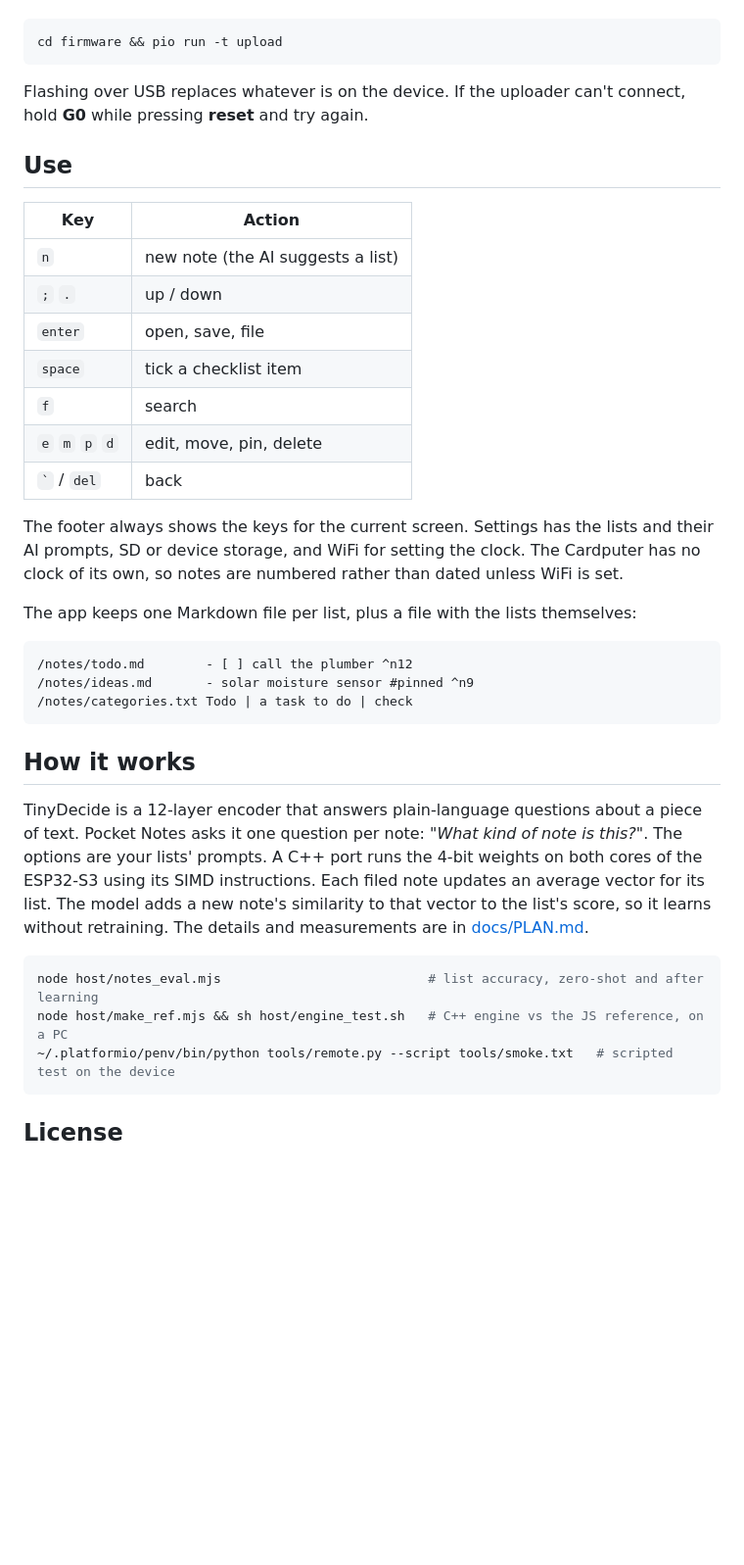
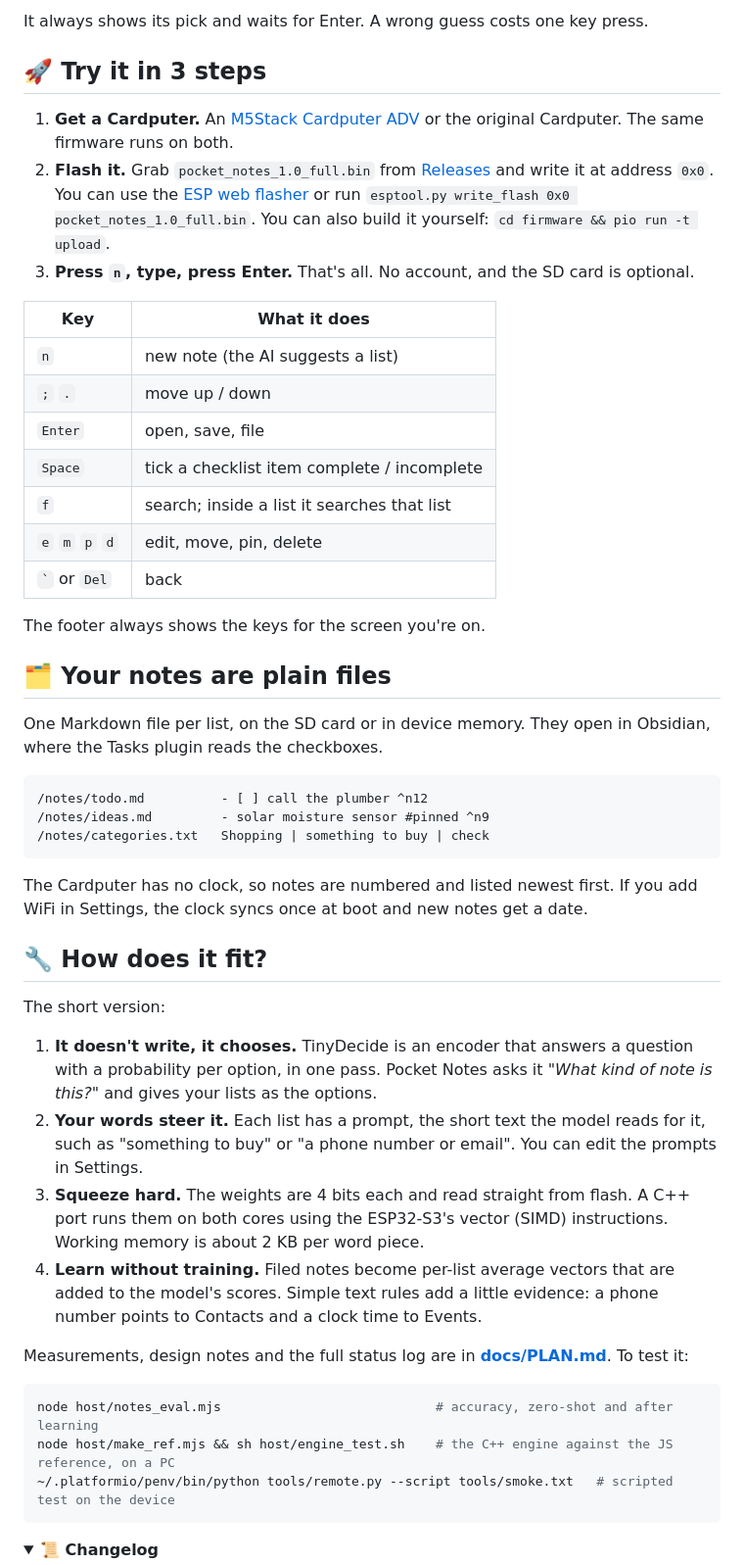
Before and after one commit to therezor/pocket-notes, a Markdown page: README.md, the part around one of its changes. Shown at 98% size. Rendered like a GitHub page; folded sections open; blank space fills up the shorter version.

Commit message:
README as a landing page (hero demo, numbers, 3-step install, changelog)

````diff
--- a/README.md
+++ b/README.md
@@ -26,49 +82,54 @@ Flash with PlatformIO. The same image runs on the Cardputer and the Cardputer AD
+It always shows its pick and waits for Enter. A wrong guess costs one key press.
+
+## 🚀 Try it in 3 steps
+
+1. **Get a Cardputer.** An [M5Stack Cardputer ADV](https://docs.m5stack.com/en/core/Cardputer-Adv) or the original Cardputer. The same firmware runs on both.
+2. **Flash it.** Grab `pocket_notes_1.0_full.bin` from [Releases](https://github.com/therezor/pocket-notes/releases/latest) and write it at address `0x0`. You can use the [ESP web flasher](https://espressif.github.io/esptool-js/) or run `esptool.py write_flash 0x0 pocket_notes_1.0_full.bin`. You can also build it yourself: `cd firmware && pio run -t upload`.
+3. **Press `n`, type, press Enter.** That's all. No account, and the SD card is optional.
+
+| Key | What it does |
+|---|---|
+| `n` | new note (the AI suggests a list) |
+| `;` `.` | move up / down |
+| `Enter` | open, save, file |
+| `Space` | tick a checklist item complete / incomplete |
+| `f` | search; inside a list it searches that list |
+| `e` `m` `p` `d` | edit, move, pin, delete |
+| `` ` `` or `Del` | back |
+
+The footer always shows the keys for the screen you're on.
+
+## 🗂️ Your notes are plain files
+
+One Markdown file per list, on the SD card or in device memory. They open in Obsidian, where the
+Tasks plugin reads the checkboxes.
+
+```text
+/notes/todo.md          - [ ] call the plumber ^n12
+/notes/ideas.md         - solar moisture sensor #pinned ^n9
+/notes/categories.txt   Shopping | something to buy | check
+```
+
+The Cardputer has no clock, so notes are numbered and listed newest first. If you add WiFi in
+Settings, the clock syncs once at boot and new notes get a date.
+
+## 🔧 How does it fit?
+
+The short version:
+
+1. **It doesn't write, it chooses.** TinyDecide is an encoder that answers a question with a probability per option, in one pass. Pocket Notes asks it *"What kind of note is this?"* and gives your lists as the options.
+2. **Your words steer it.** Each list has a prompt, the short text the model reads for it, such as "something to buy" or "a phone number or email". You can edit the prompts in Settings.
+3. **Squeeze hard.** The weights are 4 bits each and read straight from flash. A C++ port runs them on both cores using the ESP32-S3's vector (SIMD) instructions. Working memory is about 2 KB per word piece.
+4. **Learn without training.** Filed notes become per-list average vectors that are added to the model's scores. Simple text rules add a little evidence: a phone number points to Contacts and a clock time to Events.
+
+Measurements, design notes and the full status log are in **[docs/PLAN.md](docs/PLAN.md)**. To test it:
 
 ```sh
-cd firmware && pio run -t upload
-```
-
-Flashing over USB replaces whatever is on the device. If the uploader can't connect, hold **G0**
-while pressing **reset** and try again.
-
-## Use
-
-| Key | Action |
-|---|---|
-| `n` | new note (the AI suggests a list) |
-| `;` `.` | up / down |
-| `enter` | open, save, file |
-| `space` | tick a checklist item |
-| `f` | search |
-| `e` `m` `p` `d` | edit, move, pin, delete |
-| `` ` `` / `del` | back |
-
-The footer always shows the keys for the current screen. Settings has the lists and their AI
-prompts, SD or device storage, and WiFi for setting the clock. The Cardputer has no clock of its
-own, so notes are numbered rather than dated unless WiFi is set.
-
-The app keeps one Markdown file per list, plus a file with the lists themselves:
-
-```
-/notes/todo.md        - [ ] call the plumber ^n12
-/notes/ideas.md       - solar moisture sensor #pinned ^n9
-/notes/categories.txt Todo | a task to do | check
-```
-
-## How it works
-
-TinyDecide is a 12-layer encoder that answers plain-language questions about a piece of text.
-Pocket Notes asks it one question per note: *"What kind of note is this?"*. The options are your
-lists' prompts. A C++ port runs the 4-bit weights on both cores of the ESP32-S3 using its SIMD
-instructions. Each filed note updates an average vector for its list. The model adds a new note's
-similarity to that vector to the list's score, so it learns without retraining. The details and
-measurements are in [docs/PLAN.md](docs/PLAN.md).
-
-```sh
-node host/notes_eval.mjs                           # list accuracy, zero-shot and after learning
-node host/make_ref.mjs && sh host/engine_test.sh   # C++ engine vs the JS reference, on a PC
+node host/notes_eval.mjs                            # accuracy, zero-shot and after learning
+node host/make_ref.mjs && sh host/engine_test.sh    # the C++ engine against the JS reference, on a PC
 ~/.platformio/penv/bin/python tools/remote.py --script tools/smoke.txt   # scripted test on the device
 ```
 
-## License
+<details>
+<summary><b>📜 Changelog</b></summary>
 
````
Also changed, not shown: other parts of README.md (+89 -19 lines).
